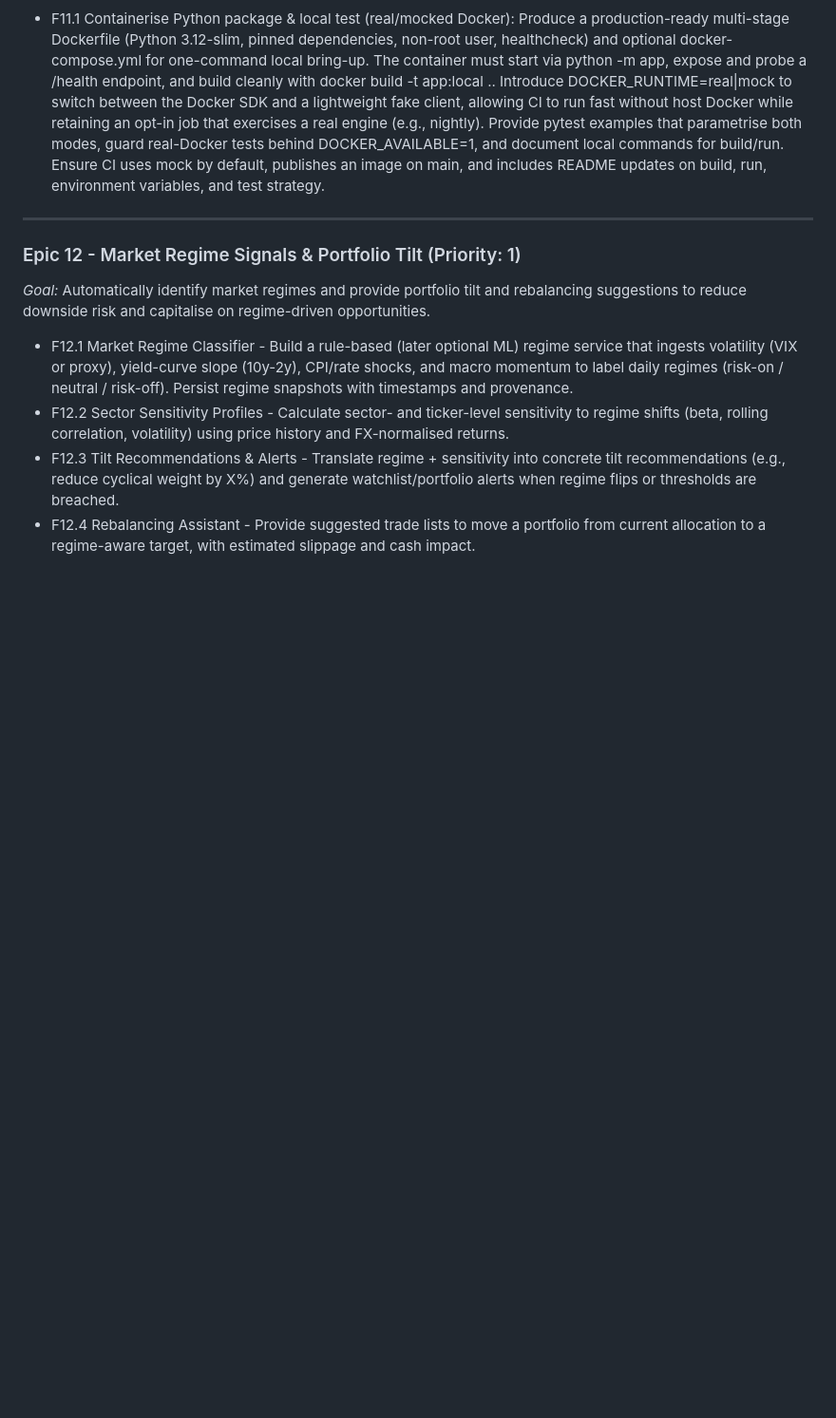
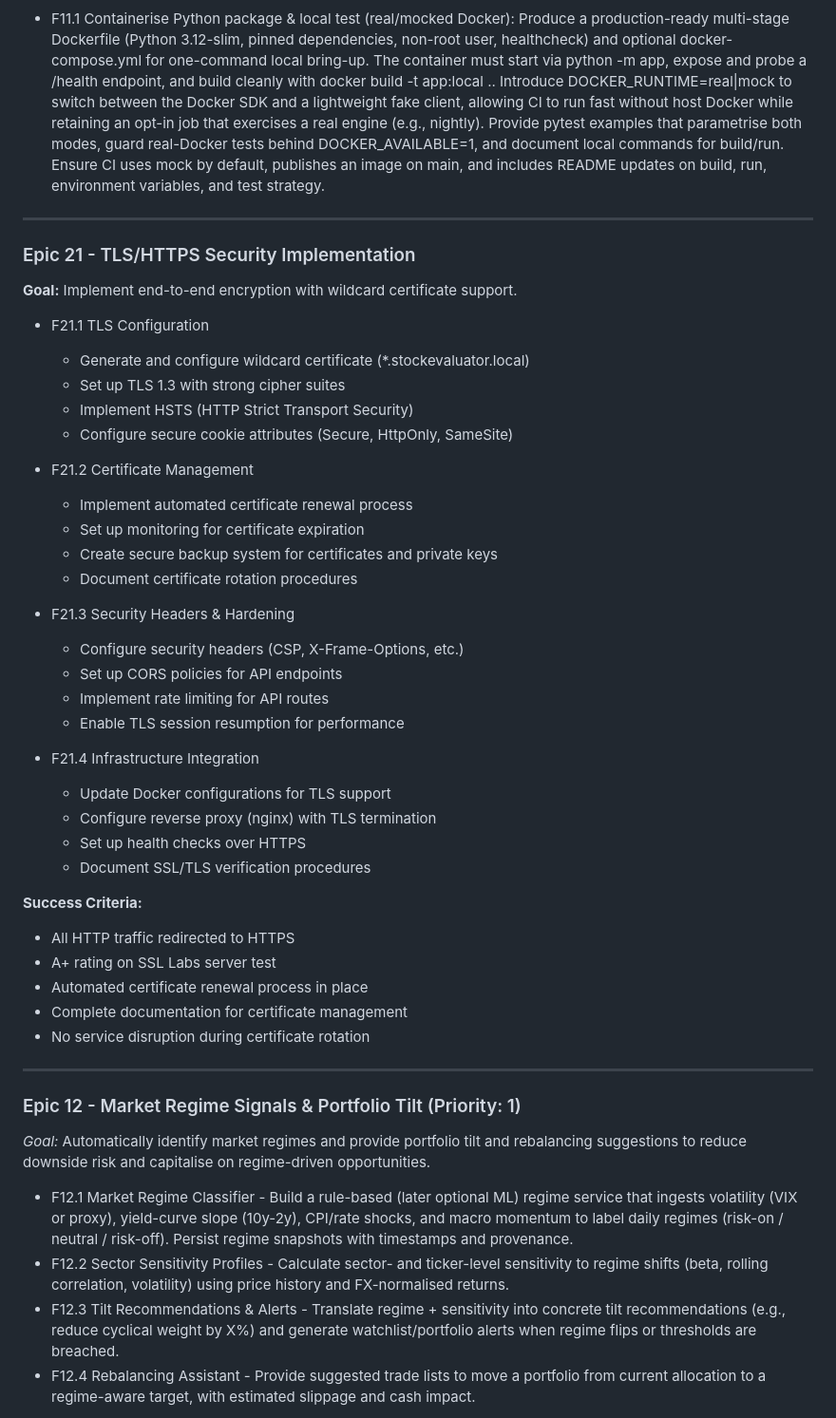
Before and after one commit to eins53740/BD_StockEvaluator, a Markdown page: docs/PRD_new_features_2.md, the part around the change. Shown: that part at 95% size. GitHub-like rendering; blank space fills up the shorter version.

Commit message:
HTTPS epic21 added to PRD

```diff
--- a/docs/PRD_new_features_2.md
+++ b/docs/PRD_new_features_2.md
@@ -99,6 +99,42 @@ _Status: Completed in BD_Finance_py_v2 (advanced analytics surfaced in the Flask
 ### Epic 11 - Containerisation
 **Goal:** Use the package in a containerised environment. Optimize if we have the feature partially implemented.
  - F11.1 Containerise Python package & local test (real/mocked Docker): Produce a production-ready multi-stage Dockerfile (Python 3.12-slim, pinned dependencies, non-root user, healthcheck) and optional docker-compose.yml for one-command local bring-up. The container must start via python -m app, expose and probe a /health endpoint, and build cleanly with docker build -t app:local .. Introduce DOCKER_RUNTIME=real|mock to switch between the Docker SDK and a lightweight fake client, allowing CI to run fast without host Docker while retaining an opt-in job that exercises a real engine (e.g., nightly). Provide pytest examples that parametrise both modes, guard real-Docker tests behind DOCKER_AVAILABLE=1, and document local commands for build/run. Ensure CI uses mock by default, publishes an image on main, and includes README updates on build, run, environment variables, and test strategy.
+
+---
+
+### Epic 21 - TLS/HTTPS Security Implementation
+**Goal:** Implement end-to-end encryption with wildcard certificate support.
+
+- F21.1 TLS Configuration
+  - Generate and configure wildcard certificate (*.stockevaluator.local)
+  - Set up TLS 1.3 with strong cipher suites
+  - Implement HSTS (HTTP Strict Transport Security)
+  - Configure secure cookie attributes (Secure, HttpOnly, SameSite)
+
+- F21.2 Certificate Management
+  - Implement automated certificate renewal process
+  - Set up monitoring for certificate expiration
+  - Create secure backup system for certificates and private keys
+  - Document certificate rotation procedures
+
+- F21.3 Security Headers & Hardening
+  - Configure security headers (CSP, X-Frame-Options, etc.)
+  - Set up CORS policies for API endpoints
+  - Implement rate limiting for API routes
+  - Enable TLS session resumption for performance
+
+- F21.4 Infrastructure Integration
+  - Update Docker configurations for TLS support
+  - Configure reverse proxy (nginx) with TLS termination
+  - Set up health checks over HTTPS
+  - Document SSL/TLS verification procedures
+
+**Success Criteria:**
+- All HTTP traffic redirected to HTTPS
+- A+ rating on SSL Labs server test
+- Automated certificate renewal process in place
+- Complete documentation for certificate management
+- No service disruption during certificate rotation
 
 ---
 
```
